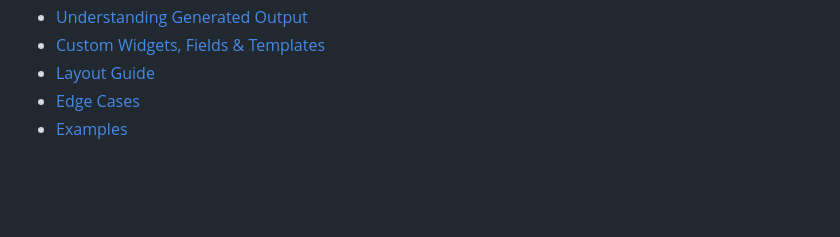
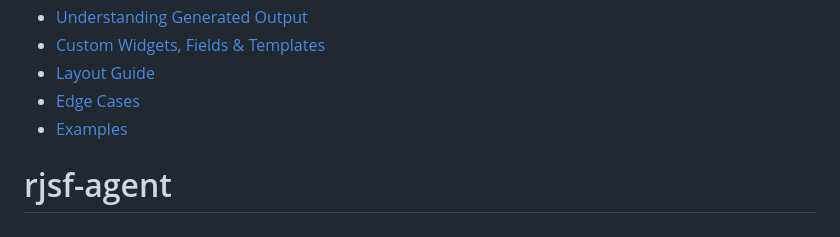
Before and after one commit to rujal408/rjsf-agent, a Markdown page: README.md, the part around the change. Drawn GitHub-style; blank space fills up the shorter version.

```diff
--- a/README.md
+++ b/README.md
@@ -111,3 +111,4 @@ Theme is selected during requirements gathering (Phase 1).
 - [Layout Guide](docs/layout-guide.md)
 - [Edge Cases](docs/edge-cases.md)
 - [Examples](docs/examples/)
+# rjsf-agent
```
